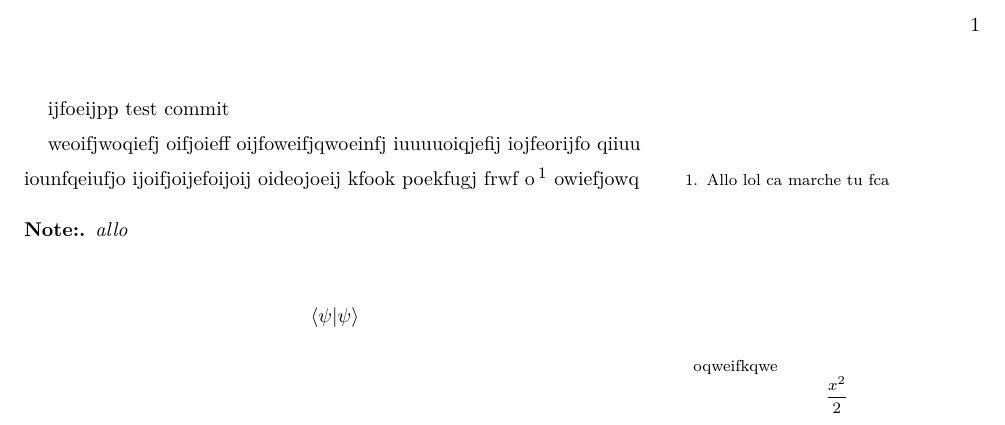
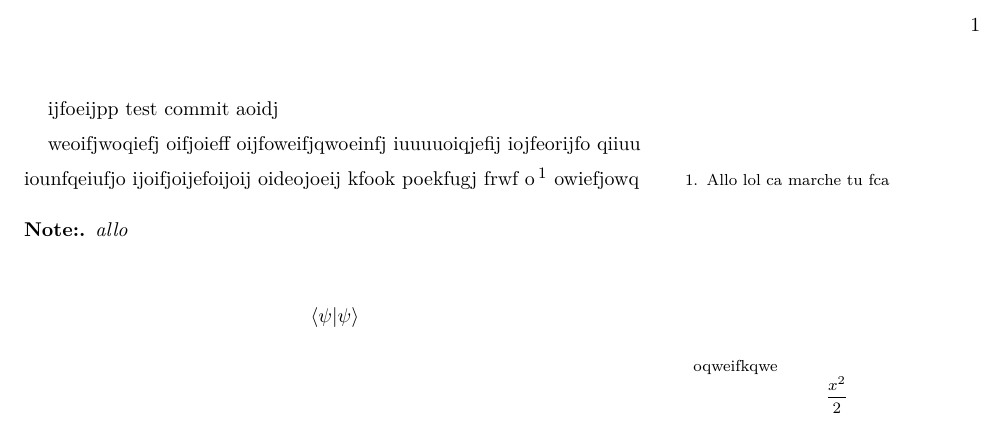
Before and after one commit to Fredlague/Notes_Latex, a LaTeX document (PHS8230/NotesDeCours/mainNotes_PHS8230.tex): part of the page, cut so that both start at the same text. The pictures show the PDF file PHS8230/NotesDeCours/mainNotes_PHS8230.pdf that the author committed with the source.

Commit message:
test commit 3

```diff
--- a/PHS8230/NotesDeCours/mainNotes_PHS8230.tex
+++ b/PHS8230/NotesDeCours/mainNotes_PHS8230.tex
@@ -8,7 +8,7 @@
 \begin{document}
 ijfoeijpp
 test commit
-
+aoidj
 
 weoifjwoqiefj oifjoieff oijfoweifjqwoeinfj iuuuuoiqjefij iojfeorijfo qiiuu      iounfqeiufjo ijoifjoijefoijoij  oideojoeij
 kfook poekfugj frwf o
```
Also changed, not shown: PHS8230/NotesDeCours/mainNotes_PHS8230.pdf.
